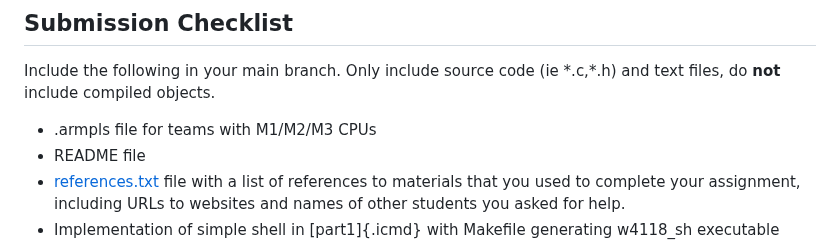
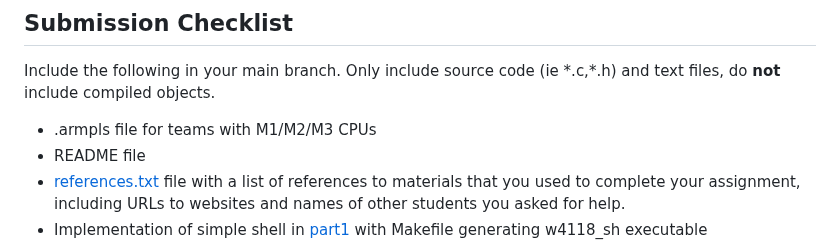
Before and after one commit to W4118/W4118.github.io, a Markdown page: homework/f25/hw1.md, the part around one of its changes. GitHub-like rendering.

```diff
--- a/homework/f25/hw1.md
+++ b/homework/f25/hw1.md
@@ -604,6 +604,6 @@ Include the following in your main branch. Only include source code (ie
   references to materials that you used to complete your assignment,
   including URLs to websites and names of other students you asked for
   help.
-- Implementation of simple shell in [part1]{.icmd} with Makefile
+- Implementation of simple shell in [part1](#part-1-the-simple-shell) with Makefile
   generating w4118_sh executable
 - Implementation of simple shell using only system calls in
```
Also changed, not shown: other parts of homework/f25/hw1.md (+5 -5 lines).
